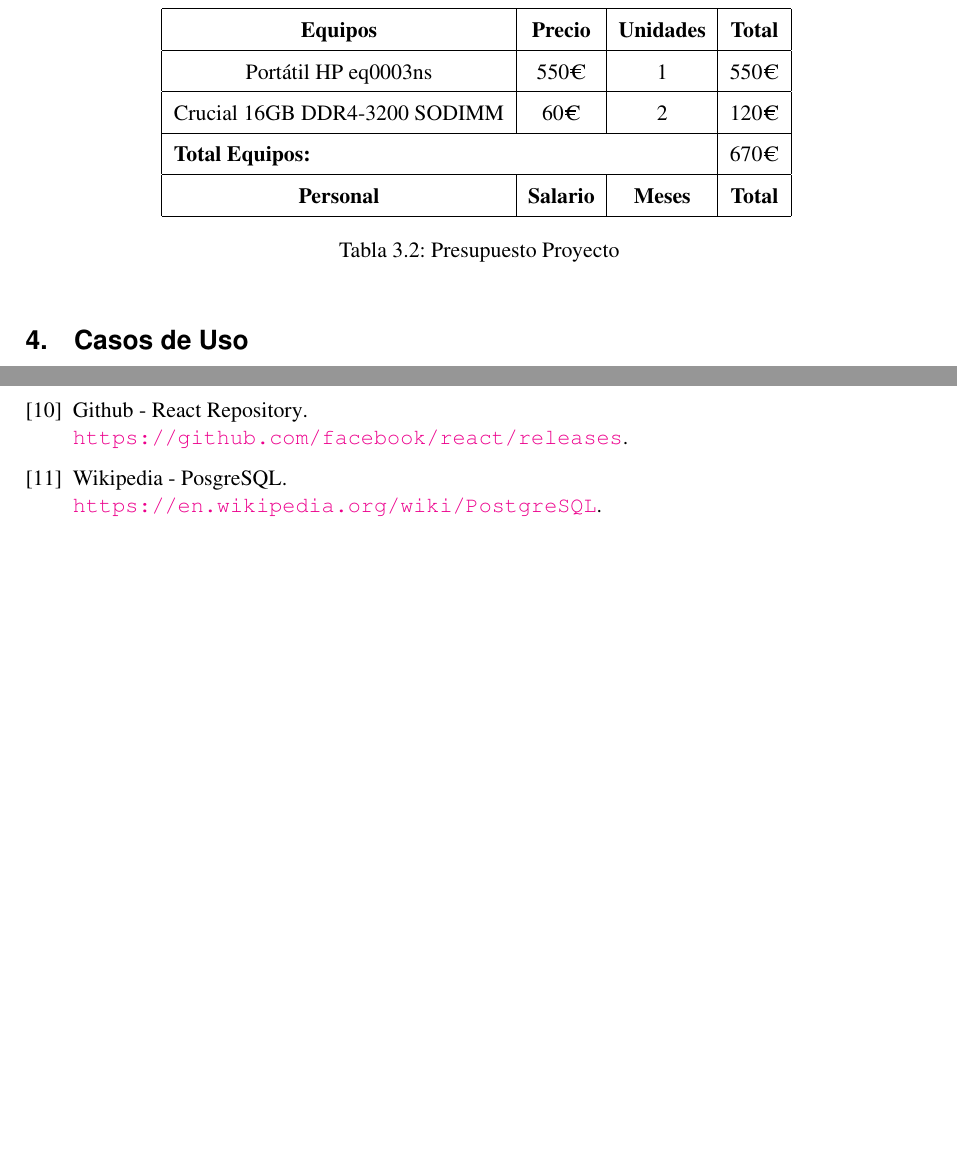
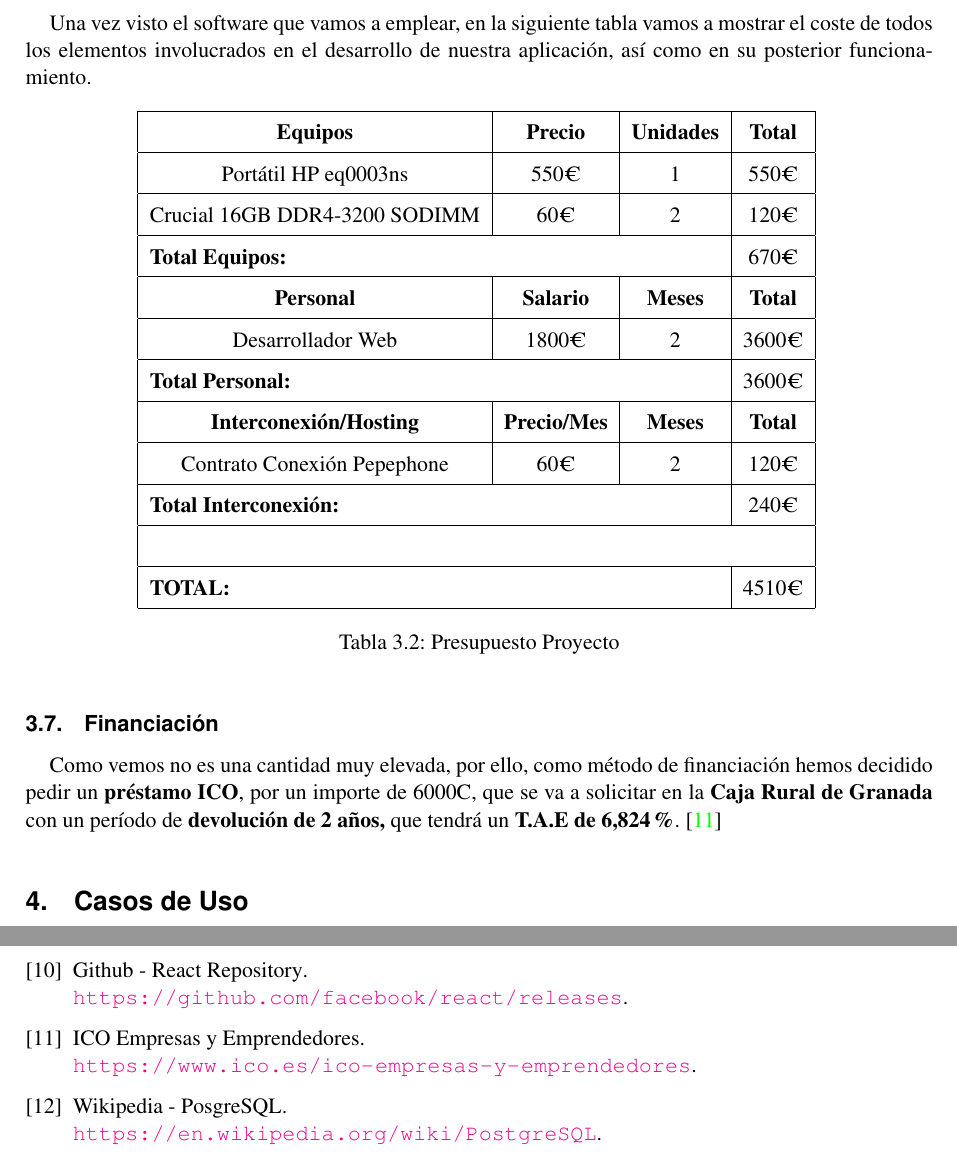
Before and after one commit to fcosueza/solucionesvecinales, a LaTeX document (doc/propuesta.tex): two parts of pages 23 and 42 of 42, joined at a grey line, cut at the place of the change, the shorter picture padded with empty space. Compiled offline with pdfLaTeX.

Commit message:
Added budget table and funding method

```diff
--- a/doc/propuesta.tex
+++ b/doc/propuesta.tex
@@ -572,6 +572,7 @@ En este apartado se va a detallar el \textbf{presupuesto de nuestro proyecto}, i
 	\end{center}
 \end{table}
 
+Una vez visto el software que vamos a emplear, en la siguiente tabla vamos a mostrar el coste de todos los elementos involucrados en el desarrollo de nuestra aplicación, así como en su posterior funcionamiento.
 
 \begin{table}[H]
 	\begin{center}
@@ -584,15 +585,21 @@ En este apartado se va a detallar el \textbf{presupuesto de nuestro proyecto}, i
 			Crucial 16GB DDR4-3200 SODIMM & 60€ & 2 & 120€ \\ \hline
 			\multicolumn{3}{|l|}{\textbf{Total Equipos:}} & 670€ \\ \hline
 			\textbf{Personal} & \textbf{Salario} &  \textbf{Meses} & \textbf{Total} \\ \hline
+			Desarrollador Web & 1800€ & 2 & 3600€ \\ \hline
+			\multicolumn{3}{|l|}{\textbf{Total Personal:}} & 3600€ \\ \hline
+			\textbf{Interconexión/Hosting} & \textbf{Precio/Mes} &  \textbf{Meses} & \textbf{Total} \\ \hline
+			Contrato Conexión Pepephone & 60€ & 2 & 120€ \\ \hline
+			\multicolumn{3}{|l|}{\textbf{Total Interconexión:}} & 240€ \\ \hline
+			\multicolumn{4}{|l|}{\textbf{}}\\ \hline
+			\multicolumn{3}{|l|}{\textbf{TOTAL:}} & 4510€ \\ \hline
 		\end{tabular}
 		\egroup
 		\caption{Presupuesto Proyecto}
 	\end{center}
 \end{table}
 
-
-
-
+\subsection{Financiación}
+Como vemos no es una cantidad muy elevada, por ello, como método de financiación hemos decidido pedir un \textbf{préstamo ICO}, por un importe de 6000C, que se va a solicitar en la \textbf{Caja Rural de Granada} con un período de \textbf{devolución de 2 años,} que tendrá un \textbf{T.A.E de 6,824\%}. \cite{ico01}
 
 \section{Casos de Uso}
 En esta sección se ha realizado una extracción de todos los casos de uso para todos los usuarios de nuestro sistema. Una vez que se hayan obtenido todos los casos de uso, se van a representar en primer lugar en un \textbf{diagrama general de casos de uso}, mostrando todos los casos de uso y su relación entre ellos y con cada actor. Además, los \textbf{casos de uso más importantes} se van a detallar en tablas, explicando los pasos a seguir, las precondiciones y postcondiciones.
```
Also changed, not shown: doc/citas.bib (+1 -1 lines), doc/propuesta.bbl, doc/propuesta.pdf, 6 other files.
